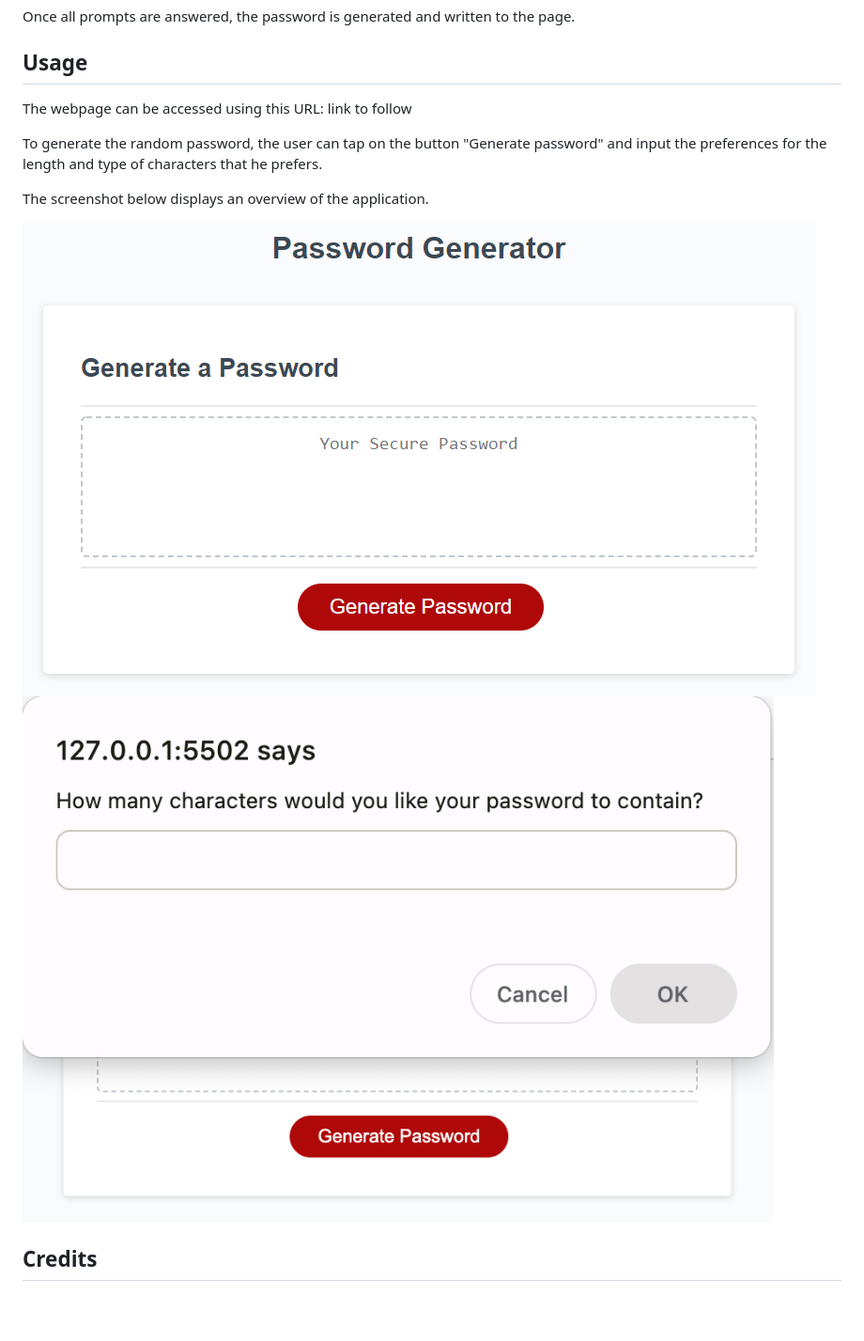
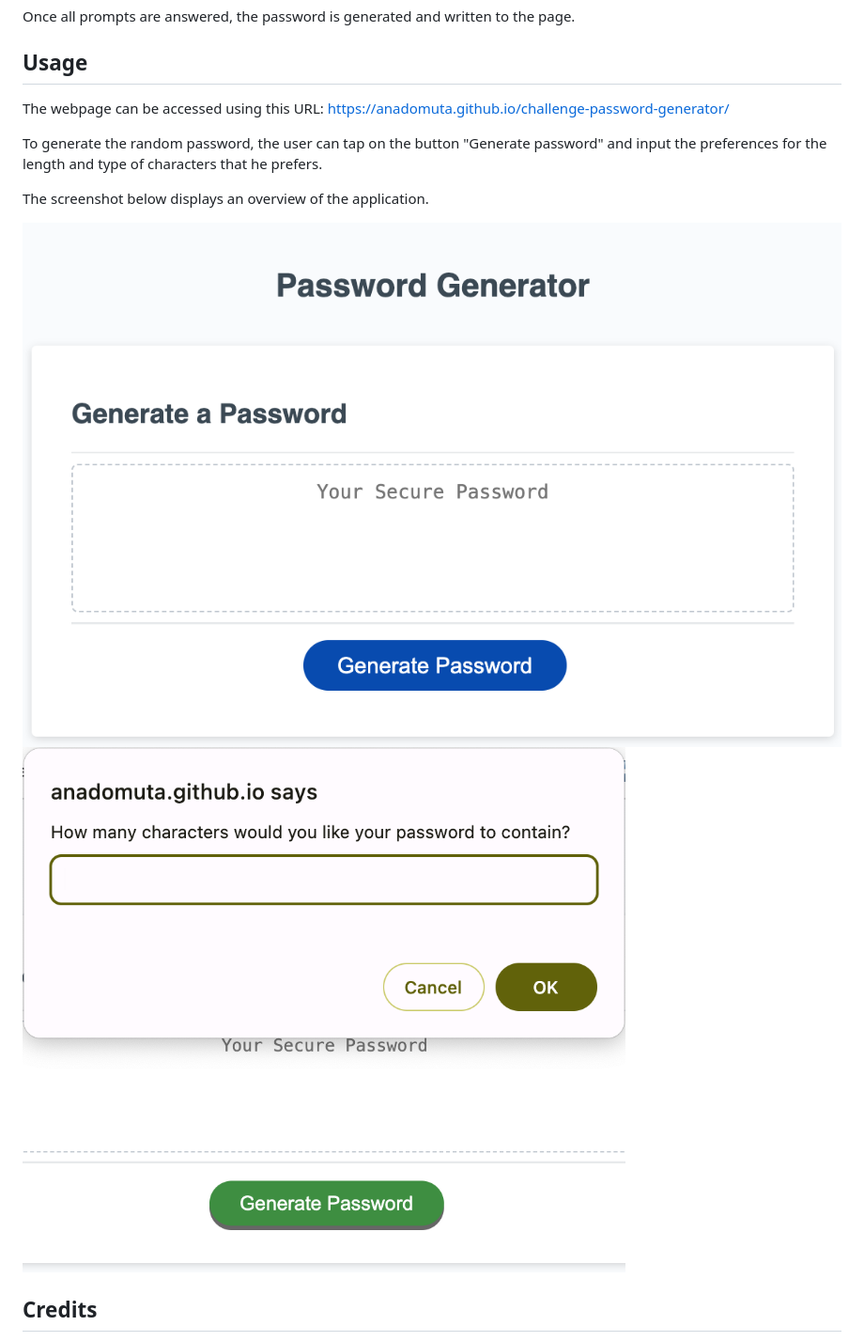
Before and after one commit to anadomuta/challenge-password-generator, a Markdown page: README.md, the part around the change. Shown: that part at 94% size. GitHub-like rendering; pictures changed too: images/password-length-prompt.PNG, images/webpage-screenshot.PNG; blank space fills up the shorter version.

Commit message:
added link to deployed app and updated screenshots in README

```diff
--- a/README.md
+++ b/README.md
@@ -18,7 +18,7 @@ Once all prompts are answered, the password is generated and written to the page
 
 ## Usage
 
-The webpage can be accessed using this URL: link to follow
+The webpage can be accessed using this URL: https://anadomuta.github.io/challenge-password-generator/
 
 To generate the random password, the user can tap on the button "Generate password" and input the preferences for the length and type of characters that he prefers.
 
```
Also changed, not shown: 1 other file.
